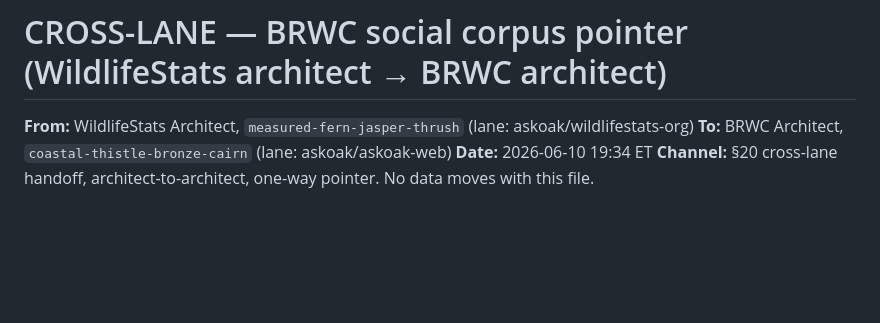
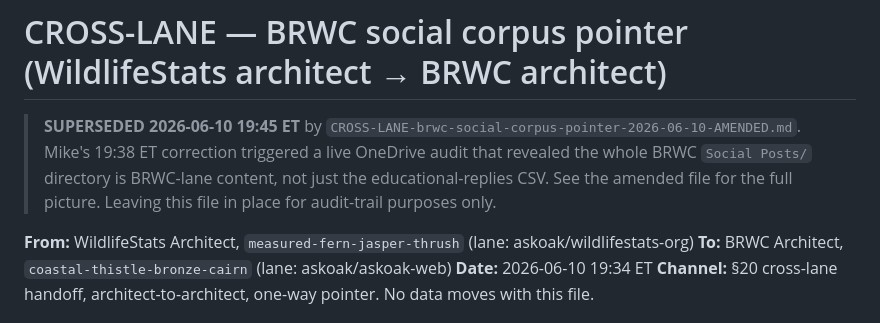
Before and after one commit to askoak/wildlifestats-org, a Markdown page: docs/handoff/CROSS-LANE-brwc-social-corpus-pointer-2026-06-10.md, the part around the change. Drawn GitHub-style; blank space fills up the shorter version.

```diff
--- a/docs/handoff/CROSS-LANE-brwc-social-corpus-pointer-2026-06-10.md
+++ b/docs/handoff/CROSS-LANE-brwc-social-corpus-pointer-2026-06-10.md
@@ -1,4 +1,7 @@
 # CROSS-LANE — BRWC social corpus pointer (WildlifeStats architect → BRWC architect)
+
+> **SUPERSEDED 2026-06-10 19:45 ET** by `CROSS-LANE-brwc-social-corpus-pointer-2026-06-10-AMENDED.md`. Mike's 19:38 ET correction triggered a live OneDrive audit that revealed the whole BRWC `Social Posts/` directory is BRWC-lane content, not just the educational-replies CSV. See the amended file for the full picture. Leaving this file in place for audit-trail purposes only.
+
 
 **From:** WildlifeStats Architect, `measured-fern-jasper-thrush` (lane: askoak/wildlifestats-org)
 **To:** BRWC Architect, `coastal-thistle-bronze-cairn` (lane: askoak/askoak-web)
```
Also changed, not shown: docs/handoff/CROSS-LANE-brwc-social-corpus-pointer-2026-06-10-AMENDED.md (added, +65 -0 lines), docs/handoff/INBOX-architect-onedrive-audit-2026-06-10.md (added, +43 -0 lines).
